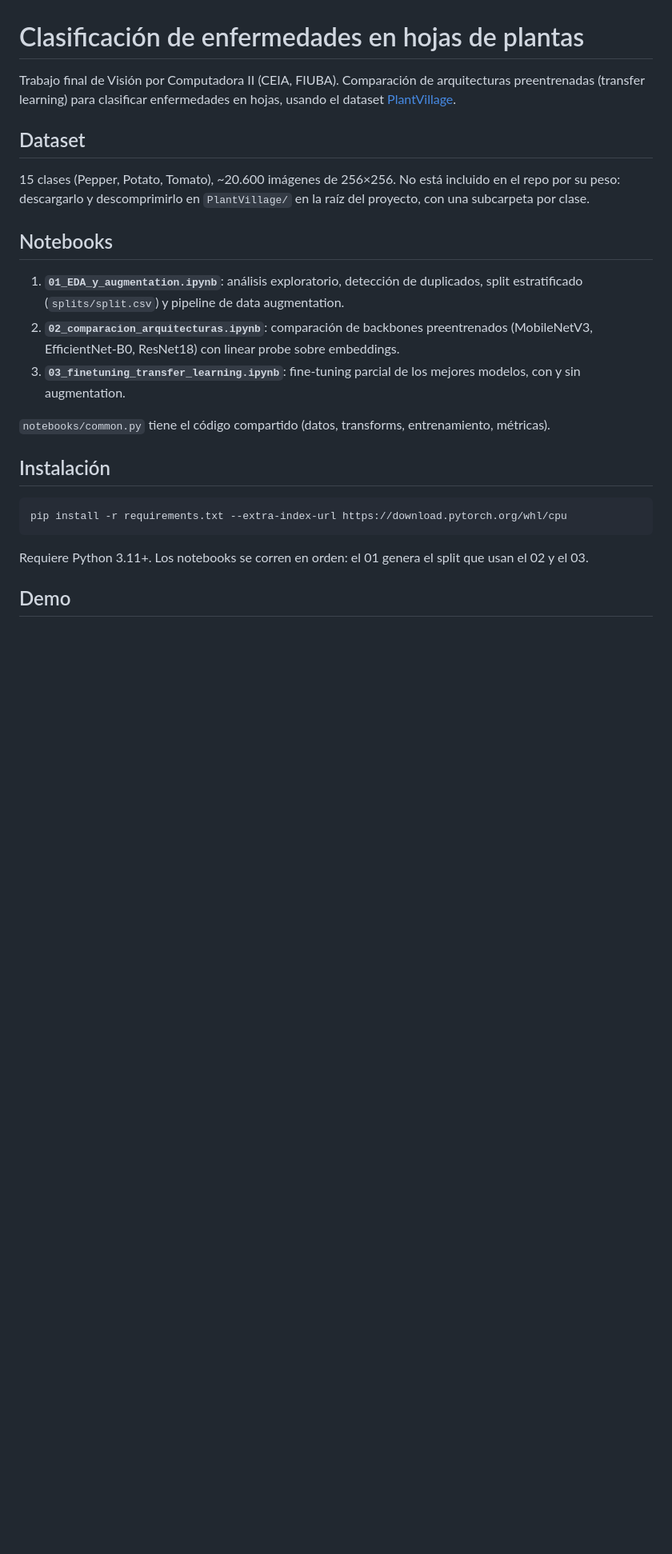
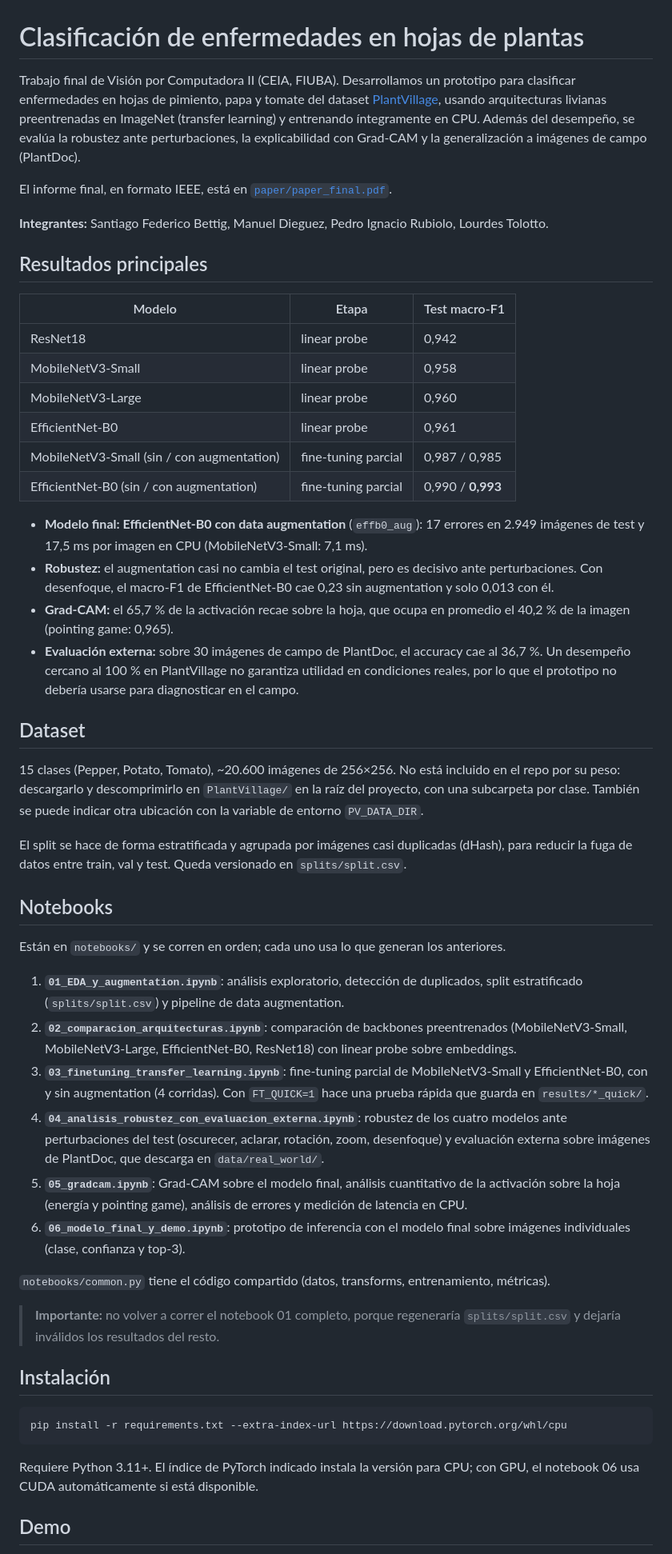
Before and after one commit to manuel-dieguezw/plant-disease-detection, a Markdown page: README.md, the part around one of its changes. Shown at 80% size. Drawn GitHub-style; blank space fills up the shorter version.

Commit message:
Actualiza README con notebooks 04-06, resultados principales y paper

````diff
--- a/README.md
+++ b/README.md
@@ -1,18 +1,47 @@
 # Clasificación de enfermedades en hojas de plantas
 
-Trabajo final de Visión por Computadora II (CEIA, FIUBA). Comparación de arquitecturas preentrenadas (transfer learning) para clasificar enfermedades en hojas, usando el dataset [PlantVillage](https://www.kaggle.com/datasets/emmarex/plantdisease).
+Trabajo final de Visión por Computadora II (CEIA, FIUBA). Desarrollamos un prototipo para clasificar enfermedades en hojas de pimiento, papa y tomate del dataset [PlantVillage](https://www.kaggle.com/datasets/emmarex/plantdisease), usando arquitecturas livianas preentrenadas en ImageNet (transfer learning) y entrenando íntegramente en CPU. Además del desempeño, se evalúa la robustez ante perturbaciones, la explicabilidad con Grad-CAM y la generalización a imágenes de campo (PlantDoc).
+
+El informe final, en formato IEEE, está en [`paper/paper_final.pdf`](paper/paper_final.pdf).
+
+**Integrantes:** Santiago Federico Bettig, Manuel Dieguez, Pedro Ignacio Rubiolo, Lourdes Tolotto.
+
+## Resultados principales
+
+| Modelo | Etapa | Test macro-F1 |
+|---|---|---|
+| ResNet18 | linear probe | 0,942 |
+| MobileNetV3-Small | linear probe | 0,958 |
+| MobileNetV3-Large | linear probe | 0,960 |
+| EfficientNet-B0 | linear probe | 0,961 |
+| MobileNetV3-Small (sin / con augmentation) | fine-tuning parcial | 0,987 / 0,985 |
+| EfficientNet-B0 (sin / con augmentation) | fine-tuning parcial | 0,990 / **0,993** |
+
+- **Modelo final: EfficientNet-B0 con data augmentation** (`effb0_aug`): 17 errores en 2.949 imágenes de test y 17,5 ms por imagen en CPU (MobileNetV3-Small: 7,1 ms).
+- **Robustez:** el augmentation casi no cambia el test original, pero es decisivo ante perturbaciones. Con desenfoque, el macro-F1 de EfficientNet-B0 cae 0,23 sin augmentation y solo 0,013 con él.
+- **Grad-CAM:** el 65,7 % de la activación recae sobre la hoja, que ocupa en promedio el 40,2 % de la imagen (pointing game: 0,965).
+- **Evaluación externa:** sobre 30 imágenes de campo de PlantDoc, el accuracy cae al 36,7 %. Un desempeño cercano al 100 % en PlantVillage no garantiza utilidad en condiciones reales, por lo que el prototipo no debería usarse para diagnosticar en el campo.
 
 ## Dataset
 
-15 clases (Pepper, Potato, Tomato), ~20.600 imágenes de 256×256. No está incluido en el repo por su peso: descargarlo y descomprimirlo en `PlantVillage/` en la raíz del proyecto, con una subcarpeta por clase.
+15 clases (Pepper, Potato, Tomato), ~20.600 imágenes de 256×256. No está incluido en el repo por su peso: descargarlo y descomprimirlo en `PlantVillage/` en la raíz del proyecto, con una subcarpeta por clase. También se puede indicar otra ubicación con la variable de entorno `PV_DATA_DIR`.
+
+El split se hace de forma estratificada y agrupada por imágenes casi duplicadas (dHash), para reducir la fuga de datos entre train, val y test. Queda versionado en `splits/split.csv`.
 
 ## Notebooks
 
+Están en `notebooks/` y se corren en orden; cada uno usa lo que generan los anteriores.
+
 1. **`01_EDA_y_augmentation.ipynb`**: análisis exploratorio, detección de duplicados, split estratificado (`splits/split.csv`) y pipeline de data augmentation.
-2. **`02_comparacion_arquitecturas.ipynb`**: comparación de backbones preentrenados (MobileNetV3, EfficientNet-B0, ResNet18) con linear probe sobre embeddings.
-3. **`03_finetuning_transfer_learning.ipynb`**: fine-tuning parcial de los mejores modelos, con y sin augmentation.
+2. **`02_comparacion_arquitecturas.ipynb`**: comparación de backbones preentrenados (MobileNetV3-Small, MobileNetV3-Large, EfficientNet-B0, ResNet18) con linear probe sobre embeddings.
+3. **`03_finetuning_transfer_learning.ipynb`**: fine-tuning parcial de MobileNetV3-Small y EfficientNet-B0, con y sin augmentation (4 corridas). Con `FT_QUICK=1` hace una prueba rápida que guarda en `results/*_quick/`.
+4. **`04_analisis_robustez_con_evaluacion_externa.ipynb`**: robustez de los cuatro modelos ante perturbaciones del test (oscurecer, aclarar, rotación, zoom, desenfoque) y evaluación externa sobre imágenes de PlantDoc, que descarga en `data/real_world/`.
+5. **`05_gradcam.ipynb`**: Grad-CAM sobre el modelo final, análisis cuantitativo de la activación sobre la hoja (energía y pointing game), análisis de errores y medición de latencia en CPU.
+6. **`06_modelo_final_y_demo.ipynb`**: prototipo de inferencia con el modelo final sobre imágenes individuales (clase, confianza y top-3).
 
 `notebooks/common.py` tiene el código compartido (datos, transforms, entrenamiento, métricas).
+
+> **Importante:** no volver a correr el notebook 01 completo, porque regeneraría `splits/split.csv` y dejaría inválidos los resultados del resto.
 
 ## Instalación
 
@@ -20,7 +49,7 @@ Trabajo final de Visión por Computadora II (CEIA, FIUBA). Comparación de arqui
 pip install -r requirements.txt --extra-index-url https://download.pytorch.org/whl/cpu
 ```
 
-Requiere Python 3.11+. Los notebooks se corren en orden: el 01 genera el split que usan el 02 y el 03.
+Requiere Python 3.11+. El índice de PyTorch indicado instala la versión para CPU; con GPU, el notebook 06 usa CUDA automáticamente si está disponible.
 
 ## Demo
 
````
Also changed, not shown: other parts of README.md (+23 -2 lines).
